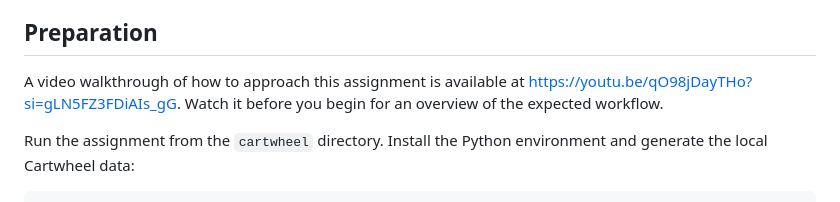
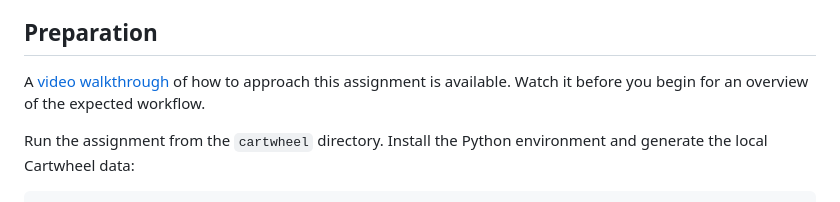
Before and after one commit to Itz-Antaripa/cartwheel-homeworks, a Markdown page: homework/module-1/hw1.md, the part around the change. GitHub-like rendering.

```diff
--- a/homework/module-1/hw1.md
+++ b/homework/module-1/hw1.md
@@ -12,7 +12,7 @@ The estimates vary with the student's familiarity with Python and the model prov
 
 ## Preparation
 
-A video walkthrough of how to approach this assignment is available at https://youtu.be/qO98jDayTHo?si=gLN5FZ3FDiAIs_gG. Watch it before you begin for an overview of the expected workflow.
+A [video walkthrough](https://youtu.be/qO98jDayTHo?si=gLN5FZ3FDiAIs_gG) of how to approach this assignment is available. Watch it before you begin for an overview of the expected workflow.
 
 Run the assignment from the `cartwheel` directory. Install the Python environment and generate the local Cartwheel data:
 
```
Also changed, not shown: README.md (+1 -1 lines).
